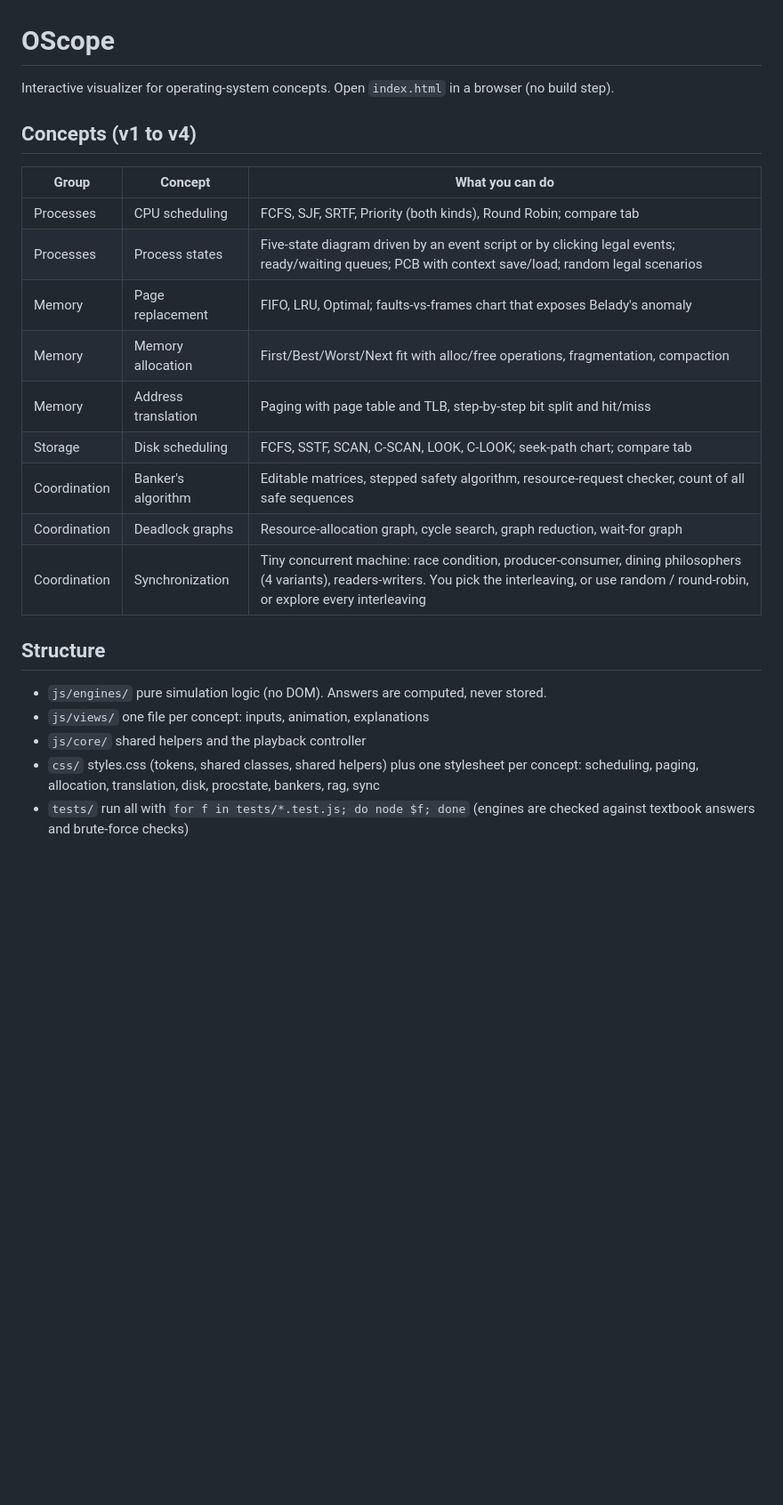
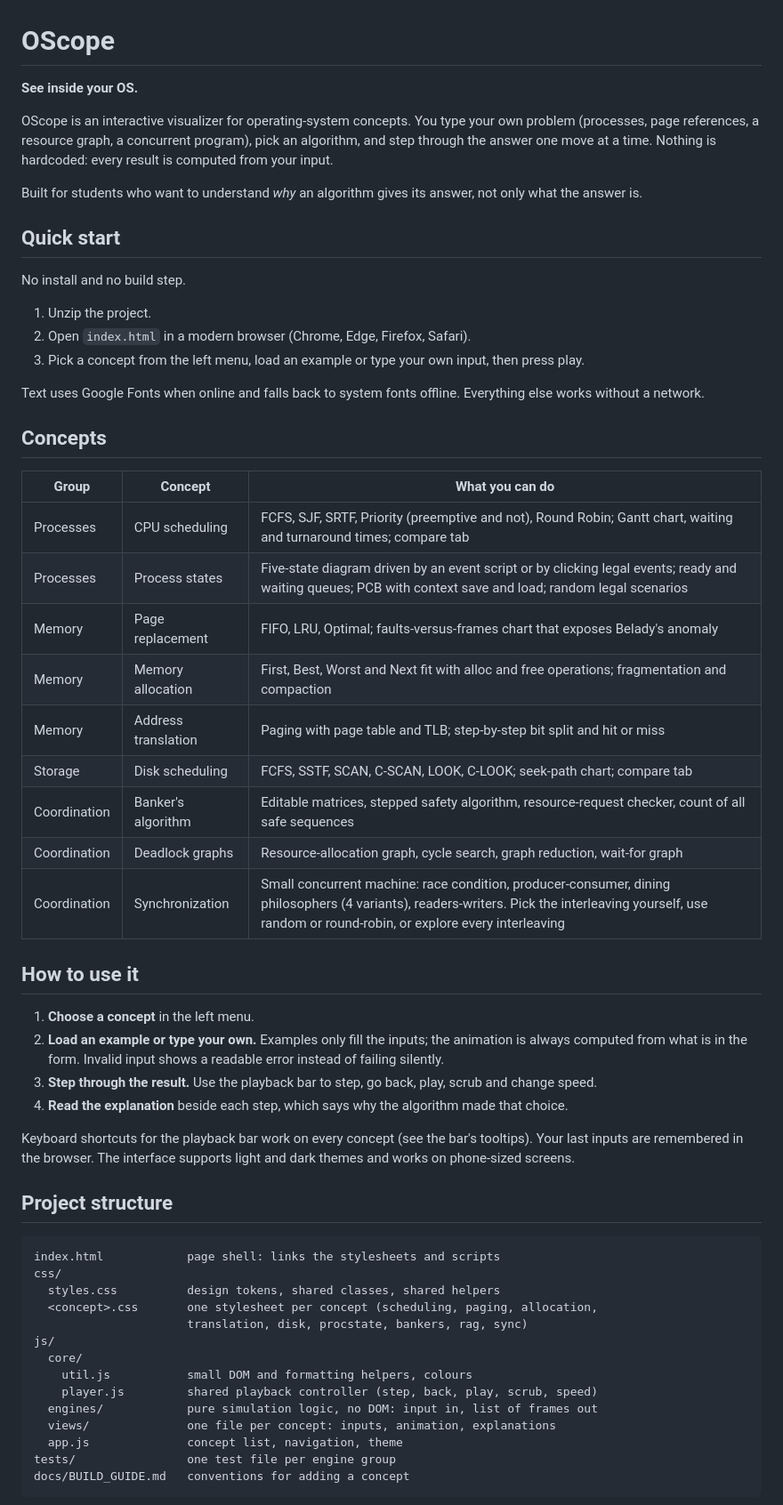
Before and after one commit to SwayamprakashPatro/OScope, a Markdown page: README.md, the part around one of its changes. Shown at 89% size. GitHub-like rendering; blank space fills up the shorter version.

````diff
--- a/README.md
+++ b/README.md
@@ -1,25 +1,60 @@
 # OScope
 
-Interactive visualizer for operating-system concepts. Open `index.html` in a browser (no build step).
+**See inside your OS.**
 
-## Concepts (v1 to v4)
+OScope is an interactive visualizer for operating-system concepts. You type your own problem (processes, page references, a resource graph, a concurrent program), pick an algorithm, and step through the answer one move at a time. Nothing is hardcoded: every result is computed from your input.
 
-| Group        | Concept             | What you can do                                                                                                                                                                                      |
-| ------------ | ------------------- | ---------------------------------------------------------------------------------------------------------------------------------------------------------------------------------------------------- |
-| Processes    | CPU scheduling      | FCFS, SJF, SRTF, Priority (both kinds), Round Robin; compare tab                                                                                                                                     |
-| Processes    | Process states      | Five-state diagram driven by an event script or by clicking legal events; ready/waiting queues; PCB with context save/load; random legal scenarios                                                   |
-| Memory       | Page replacement    | FIFO, LRU, Optimal; faults-vs-frames chart that exposes Belady's anomaly                                                                                                                             |
-| Memory       | Memory allocation   | First/Best/Worst/Next fit with alloc/free operations, fragmentation, compaction                                                                                                                      |
-| Memory       | Address translation | Paging with page table and TLB, step-by-step bit split and hit/miss                                                                                                                                  |
-| Storage      | Disk scheduling     | FCFS, SSTF, SCAN, C-SCAN, LOOK, C-LOOK; seek-path chart; compare tab                                                                                                                                 |
-| Coordination | Banker's algorithm  | Editable matrices, stepped safety algorithm, resource-request checker, count of all safe sequences                                                                                                   |
-| Coordination | Deadlock graphs     | Resource-allocation graph, cycle search, graph reduction, wait-for graph                                                                                                                             |
-| Coordination | Synchronization     | Tiny concurrent machine: race condition, producer-consumer, dining philosophers (4 variants), readers-writers. You pick the interleaving, or use random / round-robin, or explore every interleaving |
+Built for students who want to understand *why* an algorithm gives its answer, not only what the answer is.
 
-## Structure
+## Quick start
 
-- `js/engines/` pure simulation logic (no DOM). Answers are computed, never stored.
-- `js/views/` one file per concept: inputs, animation, explanations
-- `js/core/` shared helpers and the playback controller
-- `css/` styles.css (tokens, shared classes, shared helpers) plus one stylesheet per concept: scheduling, paging, allocation, translation, disk, procstate, bankers, rag, sync
-- `tests/` run all with `for f in tests/*.test.js; do node $f; done` (engines are checked against textbook answers and brute-force checks)
+No install and no build step.
+
+1. Unzip the project.
+2. Open `index.html` in a modern browser (Chrome, Edge, Firefox, Safari).
+3. Pick a concept from the left menu, load an example or type your own input, then press play.
+
+Text uses Google Fonts when online and falls back to system fonts offline. Everything else works without a network.
+
+## Concepts
+
+| Group | Concept | What you can do |
+|---|---|---|
+| Processes | CPU scheduling | FCFS, SJF, SRTF, Priority (preemptive and not), Round Robin; Gantt chart, waiting and turnaround times; compare tab |
+| Processes | Process states | Five-state diagram driven by an event script or by clicking legal events; ready and waiting queues; PCB with context save and load; random legal scenarios |
+| Memory | Page replacement | FIFO, LRU, Optimal; faults-versus-frames chart that exposes Belady's anomaly |
+| Memory | Memory allocation | First, Best, Worst and Next fit with alloc and free operations; fragmentation and compaction |
+| Memory | Address translation | Paging with page table and TLB; step-by-step bit split and hit or miss |
+| Storage | Disk scheduling | FCFS, SSTF, SCAN, C-SCAN, LOOK, C-LOOK; seek-path chart; compare tab |
+| Coordination | Banker's algorithm | Editable matrices, stepped safety algorithm, resource-request checker, count of all safe sequences |
+| Coordination | Deadlock graphs | Resource-allocation graph, cycle search, graph reduction, wait-for graph |
+| Coordination | Synchronization | Small concurrent machine: race condition, producer-consumer, dining philosophers (4 variants), readers-writers. Pick the interleaving yourself, use random or round-robin, or explore every interleaving |
+
+## How to use it
+
+1. **Choose a concept** in the left menu.
+2. **Load an example or type your own.** Examples only fill the inputs; the animation is always computed from what is in the form. Invalid input shows a readable error instead of failing silently.
+3. **Step through the result.** Use the playback bar to step, go back, play, scrub and change speed.
+4. **Read the explanation** beside each step, which says why the algorithm made that choice.
+
+Keyboard shortcuts for the playback bar work on every concept (see the bar's tooltips). Your last inputs are remembered in the browser. The interface supports light and dark themes and works on phone-sized screens.
+
+## Project structure
+
+```
+index.html            page shell: links the stylesheets and scripts
+css/
+  styles.css          design tokens, shared classes, shared helpers
+  <concept>.css       one stylesheet per concept (scheduling, paging, allocation,
+                      translation, disk, procstate, bankers, rag, sync)
+js/
+  core/
+    util.js           small DOM and formatting helpers, colours
+    player.js         shared playback controller (step, back, play, scrub, speed)
+  engines/            pure simulation logic, no DOM: input in, list of frames out
+  views/              one file per concept: inputs, animation, explanations
+  app.js              concept list, navigation, theme
+tests/                one test file per engine group
+docs/BUILD_GUIDE.md   conventions for adding a concept
+```
+
````
Also changed, not shown: other parts of README.md (+31 -1 lines).
